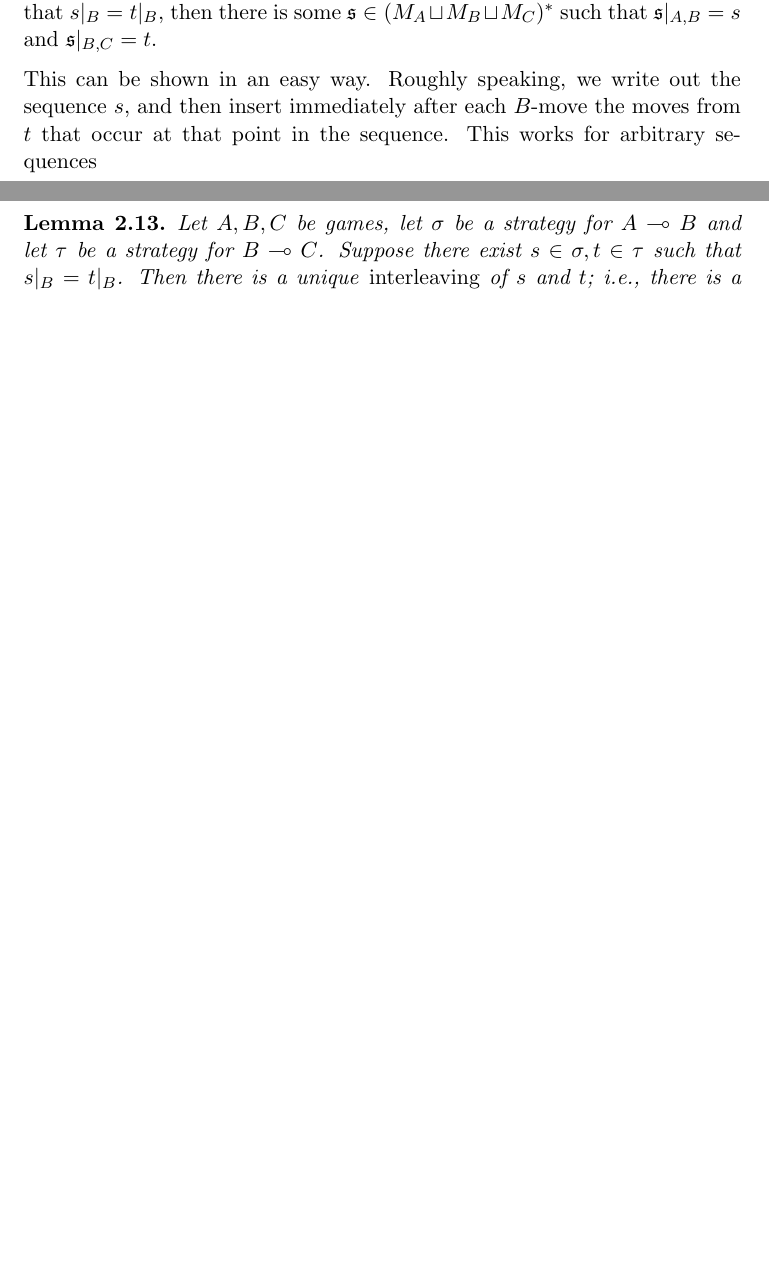
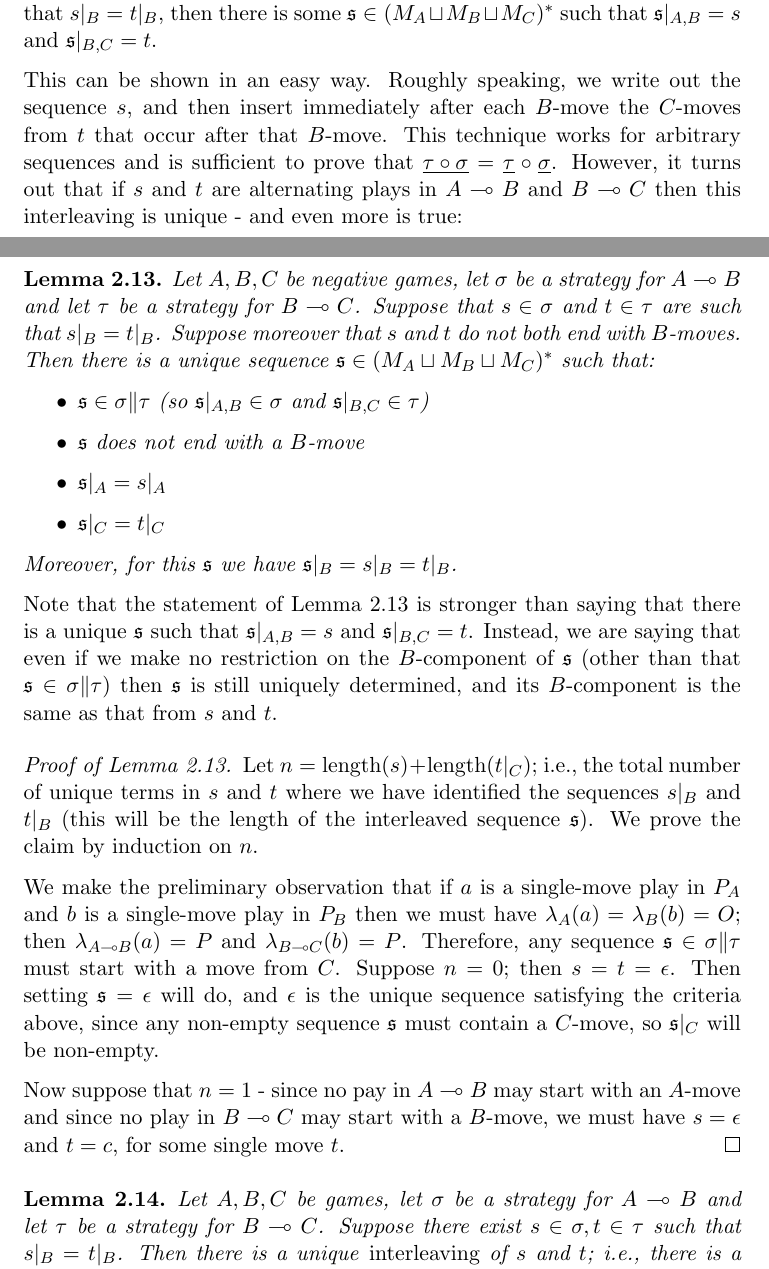
Before and after one commit to Oinkium/ordinal_games, a LaTeX document (ordinal_games.tex): two parts of pages 12 and 13 of 14 before the commit and two parts of pages 12 and 13 of 15 after it, joined at a grey line, cut so that both start at the same text, the shorter picture padded with empty space. Compiled offline with pdfLaTeX.

Commit message:
Did some more things

```diff
--- a/ordinal_games.tex
+++ b/ordinal_games.tex
@@ -197,6 +197,7 @@
 \renewcommand{\ss}{\mathbf{s}}
 \newcommand{\pfun}{\rightharpoonup}
 \newcommand{\grel}[1]{\underline{#1}}
+\DeclareMathOperator{\length}{length}
 
 %%% END Article customizations
 
@@ -550,7 +551,29 @@ Thus we will get a functor $\cmap{\F}{\G}{\Rel}$, where $\G$ is our category of
 
 It is clear from the definition of $\comp\tau\sigma$ that $\grel{\comp\tau\sigma}\subset\comp{\grel\tau}{\grel\sigma}$; indeed if $\s\in\sigma\|\tau$, then $(\s\vert_A,\s\vert_B)\in\grel\sigma$ and $(\s\vert_B,\s\vert_C)\in\grel\tau$, so $(\s\vert_A,\s\vert_C)\in\comp{\grel\tau}{\grel\sigma}$.  To show the reverse inclusion, we need to show the following: if $s\in\sigma$ and $t\in\tau$ are such that $s\vert_B=t\vert_B$, then there is some $\s\in (M_A\cprd M_B\cprd M_C)^*$ such that $\s\vert_{A,B}=s$ and $\s\vert_{B,C}=t$.
 
-This can be shown in an easy way.  Roughly speaking, we write out the sequence $s$, and then insert immediately after each $B$-move the moves from $t$ that occur at that point in the sequence.  This works for arbitrary sequences
+This can be shown in an easy way.  Roughly speaking, we write out the sequence $s$, and then insert immediately after each $B$-move the $C$-moves from $t$ that occur after that $B$-move.  This technique works for arbitrary sequences and is sufficient to prove that $\grel{\comp\tau\sigma}=\comp{\grel\tau}{\grel\sigma}$.  However, it turns out that if $s$ and $t$ are alternating plays in $A\implies B$ and $B\implies C$ then this interleaving is unique - and even more is true:
+
+\begin{lemma}
+  \label{LiftingLemma}
+  Let $A,B,C$ be negative games, let $\sigma$ be a strategy for $A\implies B$ and let $\tau$ be a strategy for $B\implies C$.  Suppose that $s\in\sigma$ and $t\in\tau$ are such that $s\vert_B=t\vert_B$.  Suppose moreover that $s$ and $t$ do not both end with $B$-moves.  Then there is a unique sequence $\s\in(M_A\cprd M_B\cprd M_C)^*$ such that:
+  \begin{itemize}
+    \item $\s\in\sigma\|\tau$ (so $\s\vert_{A,B}\in\sigma$ and $\s\vert_{B,C}\in\tau$)
+    \item $\s$ does not end with a $B$-move
+    \item $\s\vert_A=s\vert_A$
+    \item $\s\vert_C=t\vert_C$
+  \end{itemize}
+  Moreover, for this $\s$ we have $\s\vert_B=s\vert_B=t\vert_B$.
+\end{lemma}
+
+Note that the statement of Lemma \ref{LiftingLemma} is stronger than saying that there is a unique $\s$ such that $\s\vert_{A,B}=s$ and $\s\vert_{B,C}=t$.  Instead, we are saying that even if we make no restriction on the $B$-component of $\s$ (other than that $\s\in\sigma\|\tau$) then $\s$ is still uniquely determined, and its $B$-component is the same as that from $s$ and $t$.
+
+\begin{proof}[Proof of Lemma \ref{LiftingLemma}]
+  Let $n=\length(s)+\length(t\vert_C)$; i.e., the total number of unique terms in $s$ and $t$ where we have identified the sequences $s\vert_B$ and $t\vert_B$ (this will be the length of the interleaved sequence $\s$).  We prove the claim by induction on $n$.
+
+  We make the preliminary observation that if $a$ is a single-move play in $P_A$ and $b$ is a single-move play in $P_B$ then we must have $\lambda_A(a)=\lambda_B(b)=O$; then $\lambda_{A\implies B}(a)=P$ and $\lambda_{B\implies C}(b)=P$.  Therefore, any sequence $\s\in\sigma\|\tau$ must start with a move from $C$.  Suppose $n=0$; then $s=t=\emptyplay$.  Then setting $\s=\emptyplay$ will do, and $\emptyplay$ is the unique sequence satisfying the criteria above, since any non-empty sequence $\s$ must contain a $C$-move, so $\s\vert_C$ will be non-empty.
+
+  Now suppose that $n=1$ - since no pay in $A\implies B$ may start with an $A$-move and since no play in $B\implies C$ may start with a $B$-move, we must have $s=\emptyplay$ and $t=c$, for some single move $t$.
+\end{proof}
 
 \begin{lemma}
   \label{HylandSchalkIsFunctor}
```
Also changed, not shown: ordinal_games.pdf, ordinal_games.tex (1 more changed lines), 2 other files.
